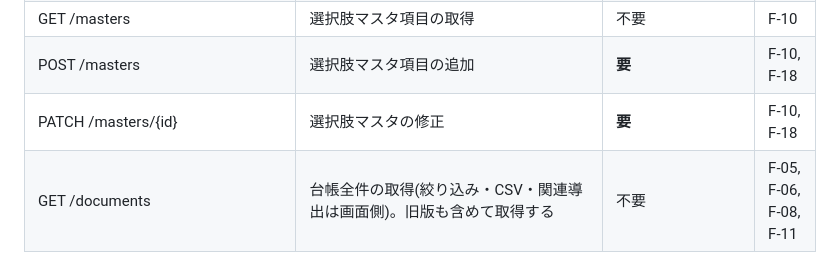
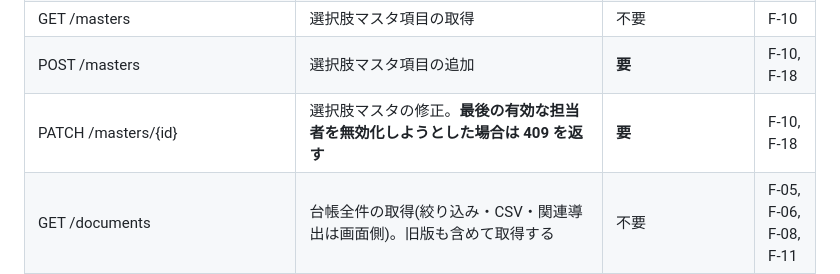
Before and after one commit to cxl03157-afk/q-documents, a Markdown page: docs/API.md, the part around the change. Drawn GitHub-style.

```diff
--- a/docs/API.md
+++ b/docs/API.md
@@ -7,7 +7,7 @@
 | POST /auth/passphrase                                      | 合言葉を変更する。現在の合言葉の再入力が必須。トークンの署名鍵も同時に更新し、既存の解除をすべて無効にする。変更した本人には新しいトークンを返す                                                  | **要**                                                       | F-20, F-18             |
 | GET /masters                                               | 選択肢マスタ項目の取得                                                                                                               | 不要                                                          | F-10                   |
 | POST /masters                                              | 選択肢マスタ項目の追加                                                                                                               | **要**                                                       | F-10, F-18             |
-| PATCH /masters/{id}                                        | 選択肢マスタの修正                                                                                                                 | **要**                                                       | F-10, F-18             |
+| PATCH /masters/{id}                                        | 選択肢マスタの修正。**最後の有効な担当者を無効化しようとした場合は 409 を返す**                                                                             | **要**                                                       | F-10, F-18             |
 | GET /documents                                             | 台帳全件の取得(絞り込み・CSV・関連導出は画面側)。旧版も含めて取得する                                                                                     | 不要                                                          | F-05, F-06, F-08, F-11 |
 | POST /documents/number-preview                             | 入力情報から文書番号案を生成して返す(記録はしない)                                                                                                | 不要                                                          | F-02                   |
 | POST /documents                                            | 文書番号を確定し台帳に記録する                                                                                                           | **要**                                                       | F-02, F-07, F-18       |
```
Also changed, not shown: docs/screens.md (+38 -0 lines).
